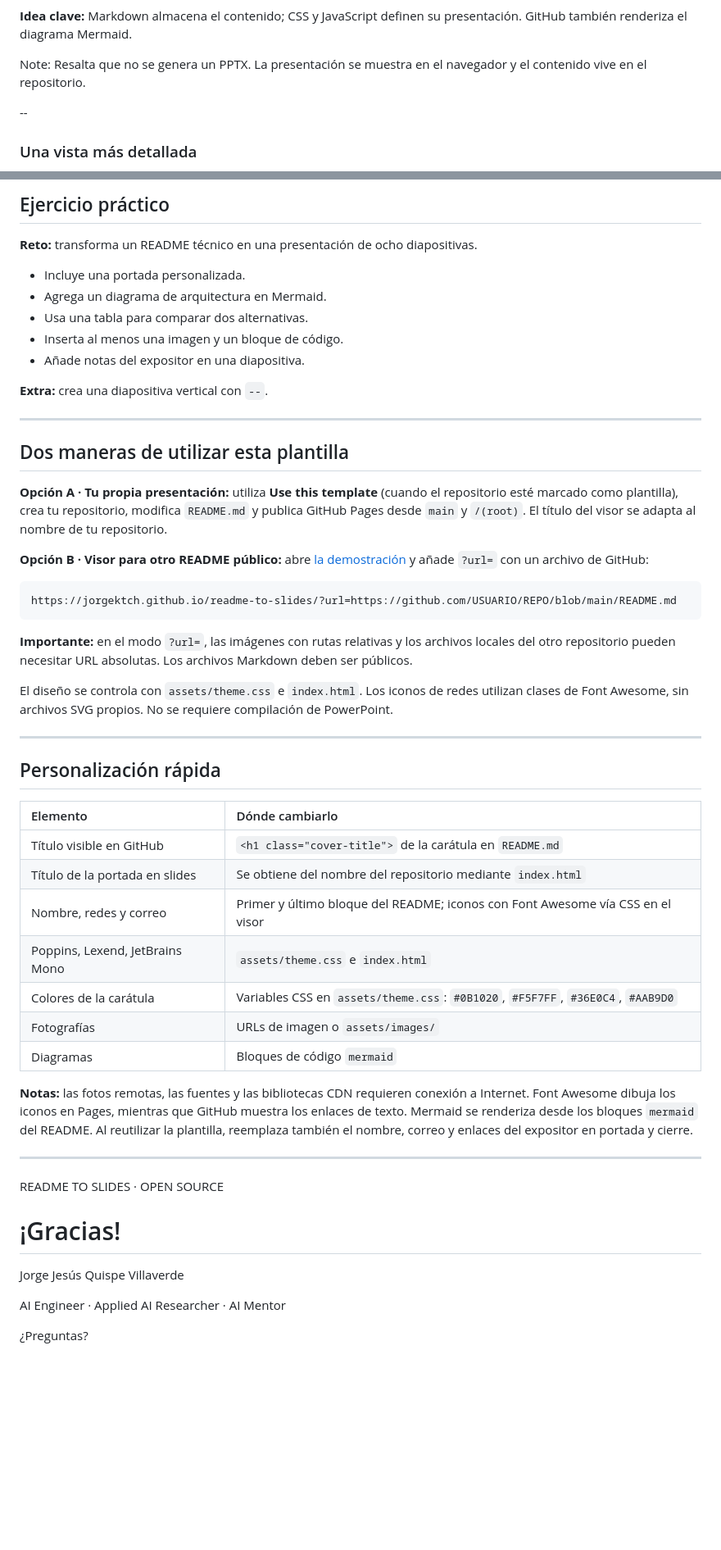
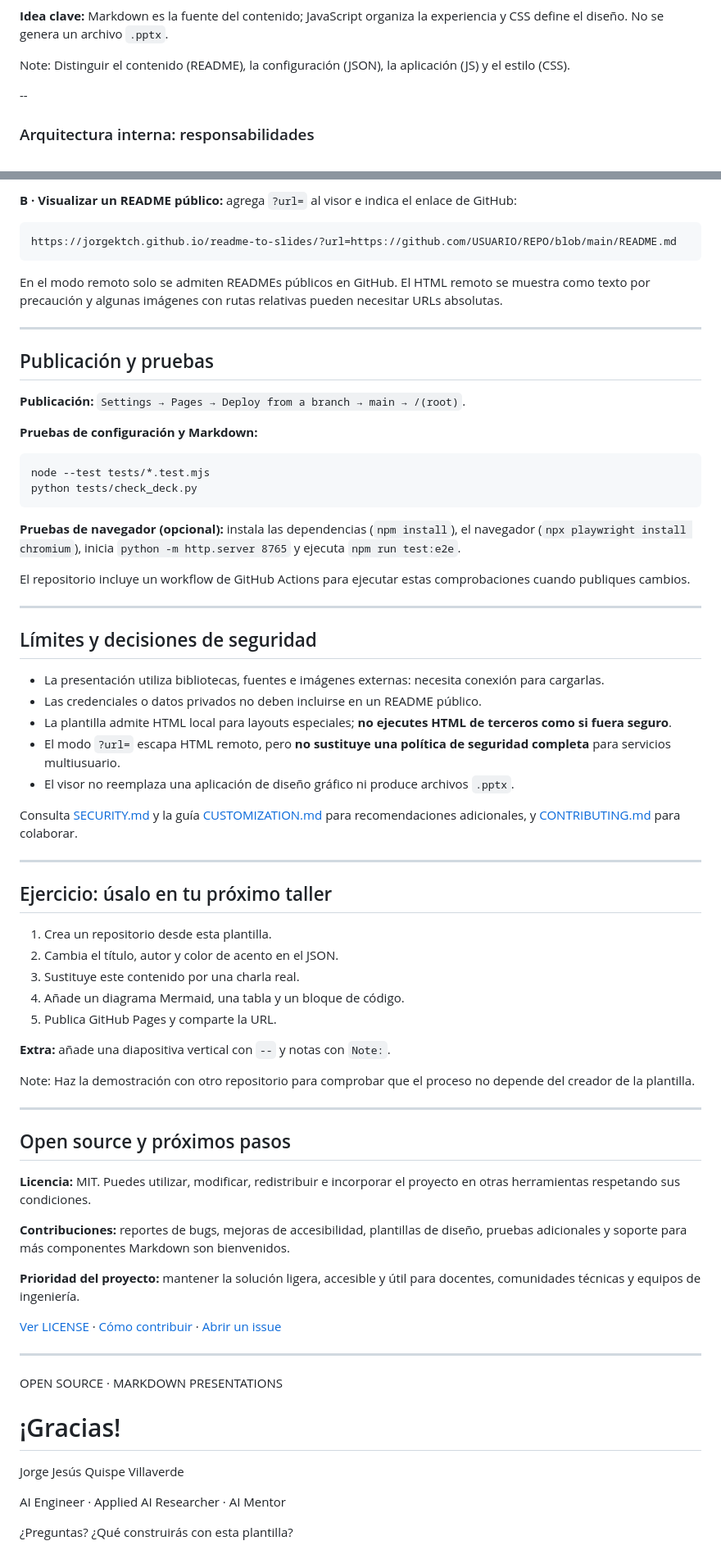
Before and after one commit to jorgektch/readme-to-slides, a Markdown page: README.md, 2 parts joined by grey strips. Shown at 82% size. Drawn GitHub-style; blank space fills up the shorter version.

````diff
--- a/README.md
+++ b/README.md
@@ -73,12 +96,12 @@ flowchart LR
 ```
 
-**Idea clave:** Markdown almacena el contenido; CSS y JavaScript definen su presentación. GitHub también renderiza el diagrama Mermaid.
+**Idea clave:** Markdown es la fuente del contenido; JavaScript organiza la experiencia y CSS define el diseño. No se genera un archivo `.pptx`.
 
-Note: Resalta que no se genera un PPTX. La presentación se muestra en el navegador y el contenido vive en el repositorio.
+Note: Distinguir el contenido (README), la configuración (JSON), la aplicación (JS) y el estilo (CSS).
 
 --
 
-### Una vista más detallada
+### Arquitectura interna: responsabilidades
 
 ```mermaid
 flowchart TD
@@ -212,55 +267,74 @@ Note: Muestra cada punto uno por uno. Explica que HTML comments con .element y c
-## Ejercicio práctico
-
-**Reto:** transforma un README técnico en una presentación de ocho diapositivas.
-
-- Incluye una portada personalizada.
-- Agrega un diagrama de arquitectura en Mermaid.
-- Usa una tabla para comparar dos alternativas.
-- Inserta al menos una imagen y un bloque de código.
-- Añade notas del expositor en una diapositiva.
-
-**Extra:** crea una diapositiva vertical con `--`.
-
----
-
-## Dos maneras de utilizar esta plantilla
-
-**Opción A · Tu propia presentación:** utiliza **Use this template** (cuando el repositorio esté marcado como plantilla), crea tu repositorio, modifica `README.md` y publica GitHub Pages desde `main` y `/(root)`. El título del visor se adapta al nombre de tu repositorio.
-
-**Opción B · Visor para otro README público:** abre [la demostración](https://jorgektch.github.io/readme-to-slides/) y añade `?url=` con un archivo de GitHub:
+**B · Visualizar un README público:** agrega `?url=` al visor e indica el enlace de GitHub:
 
 ```text
 https://jorgektch.github.io/readme-to-slides/?url=https://github.com/USUARIO/REPO/blob/main/README.md
 ```
 
-**Importante:** en el modo `?url=`, las imágenes con rutas relativas y los archivos locales del otro repositorio pueden necesitar URL absolutas. Los archivos Markdown deben ser públicos.
-
-El diseño se controla con `assets/theme.css` e `index.html`. Los iconos de redes utilizan clases de Font Awesome, sin archivos SVG propios. No se requiere compilación de PowerPoint.
+En el modo remoto solo se admiten READMEs públicos en GitHub. El HTML remoto se muestra como texto por precaución y algunas imágenes con rutas relativas pueden necesitar URLs absolutas.
 
 ---
 
-## Personalización rápida
+## Publicación y pruebas
 
-| Elemento | Dónde cambiarlo |
-| :--- | :--- |
-| Título visible en GitHub | `<h1 class="cover-title">` de la carátula en `README.md` |
-| Título de la portada en slides | Se obtiene del nombre del repositorio mediante `index.html` |
-| Nombre, redes y correo | Primer y último bloque del README; iconos con Font Awesome vía CSS en el visor |
-| Poppins, Lexend, JetBrains Mono | `assets/theme.css` e `index.html` |
-| Colores de la carátula | Variables CSS en `assets/theme.css`: `#0B1020`, `#F5F7FF`, `#36E0C4`, `#AAB9D0` |
-| Fotografías | URLs de imagen o `assets/images/` |
-| Diagramas | Bloques de código `mermaid` |
+**Publicación:** `Settings → Pages → Deploy from a branch → main → /(root)`.
 
-**Notas:** las fotos remotas, las fuentes y las bibliotecas CDN requieren conexión a Internet. Font Awesome dibuja los iconos en Pages, mientras que GitHub muestra los enlaces de texto. Mermaid se renderiza desde los bloques `mermaid` del README. Al reutilizar la plantilla, reemplaza también el nombre, correo y enlaces del expositor en portada y cierre.
+**Pruebas de configuración y Markdown:**
+
+```bash
+node --test tests/*.test.mjs
+python tests/check_deck.py
+```
+
+**Pruebas de navegador (opcional):** instala las dependencias (`npm install`), el navegador (`npx playwright install chromium`), inicia `python -m http.server 8765` y ejecuta `npm run test:e2e`.
+
+El repositorio incluye un workflow de GitHub Actions para ejecutar estas comprobaciones cuando publiques cambios.
+
+---
+
+## Límites y decisiones de seguridad
+
+- La presentación utiliza bibliotecas, fuentes e imágenes externas: necesita conexión para cargarlas.
+- Las credenciales o datos privados no deben incluirse en un README público.
+- La plantilla admite HTML local para layouts especiales; **no ejecutes HTML de terceros como si fuera seguro**.
+- El modo `?url=` escapa HTML remoto, pero **no sustituye una política de seguridad completa** para servicios multiusuario.
+- El visor no reemplaza una aplicación de diseño gráfico ni produce archivos `.pptx`.
+
+Consulta [SECURITY.md](SECURITY.md) y la guía [CUSTOMIZATION.md](docs/CUSTOMIZATION.md) para recomendaciones adicionales, y [CONTRIBUTING.md](CONTRIBUTING.md) para colaborar.
+
+---
+
+## Ejercicio: úsalo en tu próximo taller
+
+1. Crea un repositorio desde esta plantilla.
+2. Cambia el título, autor y color de acento en el JSON.
+3. Sustituye este contenido por una charla real.
+4. Añade un diagrama Mermaid, una tabla y un bloque de código.
+5. Publica GitHub Pages y comparte la URL.
+
+**Extra:** añade una diapositiva vertical con `--` y notas con `Note:`.
+
+Note: Haz la demostración con otro repositorio para comprobar que el proceso no depende del creador de la plantilla.
+
+---
+
+## Open source y próximos pasos
+
+**Licencia:** MIT. Puedes utilizar, modificar, redistribuir e incorporar el proyecto en otras herramientas respetando sus condiciones.
+
+**Contribuciones:** reportes de bugs, mejoras de accesibilidad, plantillas de diseño, pruebas adicionales y soporte para más componentes Markdown son bienvenidos.
+
+**Prioridad del proyecto:** mantener la solución ligera, accesible y útil para docentes, comunidades técnicas y equipos de ingeniería.
+
+[Ver LICENSE](LICENSE) · [Cómo contribuir](CONTRIBUTING.md) · [Abrir un issue](https://github.com/jorgektch/readme-to-slides/issues)
 
 ---
 
 <!-- .slide: class="closing" -->
 
 <div class="closing-card">
-  <p class="cover-kicker">README TO SLIDES · OPEN SOURCE</p>
+  <p class="cover-kicker" data-config="eyebrow">OPEN SOURCE · MARKDOWN PRESENTATIONS</p>
   <h1>¡Gracias!</h1>
-  <p class="cover-author">Jorge Jesús Quispe Villaverde</p>
-  <p class="cover-role">AI Engineer · Applied AI Researcher · AI Mentor</p>
-  <p class="closing-question">¿Preguntas?</p>
+  <p class="cover-author" data-config="name">Jorge Jesús Quispe Villaverde</p>
+  <p class="cover-role" data-config="role">AI Engineer · Applied AI Researcher · AI Mentor</p>
+  <p class="closing-question">¿Preguntas? ¿Qué construirás con esta plantilla?</p>
   <div class="contact-row" aria-label="Contacto del expositor">
````
Also changed, not shown: other parts of README.md (+195 -140 lines), CONTRIBUTING.md (added, +11 -0 lines), SECURITY.md (added, +11 -0 lines), UPGRADE_NOTES.md (added, +27 -0 lines), docs/ARCHITECTURE.md (added, +25 -0 lines), docs/CUSTOMIZATION.md (added, +96 -0 lines), assets/images/preview.png (added), 13 other files.
